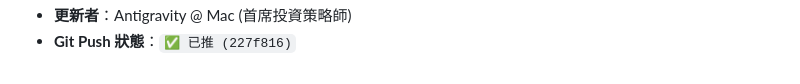
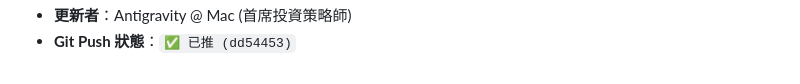
Before and after one commit to garfiwang/weekly-financial-notes, a Markdown page: handoff.md, the part around one of its changes. Rendered like a GitHub page.

Commit message:
docs(handoff): update final shutdown handoff status

```diff
--- a/handoff.md
+++ b/handoff.md
@@ -40,2 +40,2 @@
 - **更新者**：Antigravity @ Mac (首席投資策略師)
-- **Git Push 狀態**：`✅ 已推 (227f816)`
+- **Git Push 狀態**：`✅ 已推 (dd54453)`
```
Also changed, not shown: other parts of handoff.md (+1 -1 lines).
